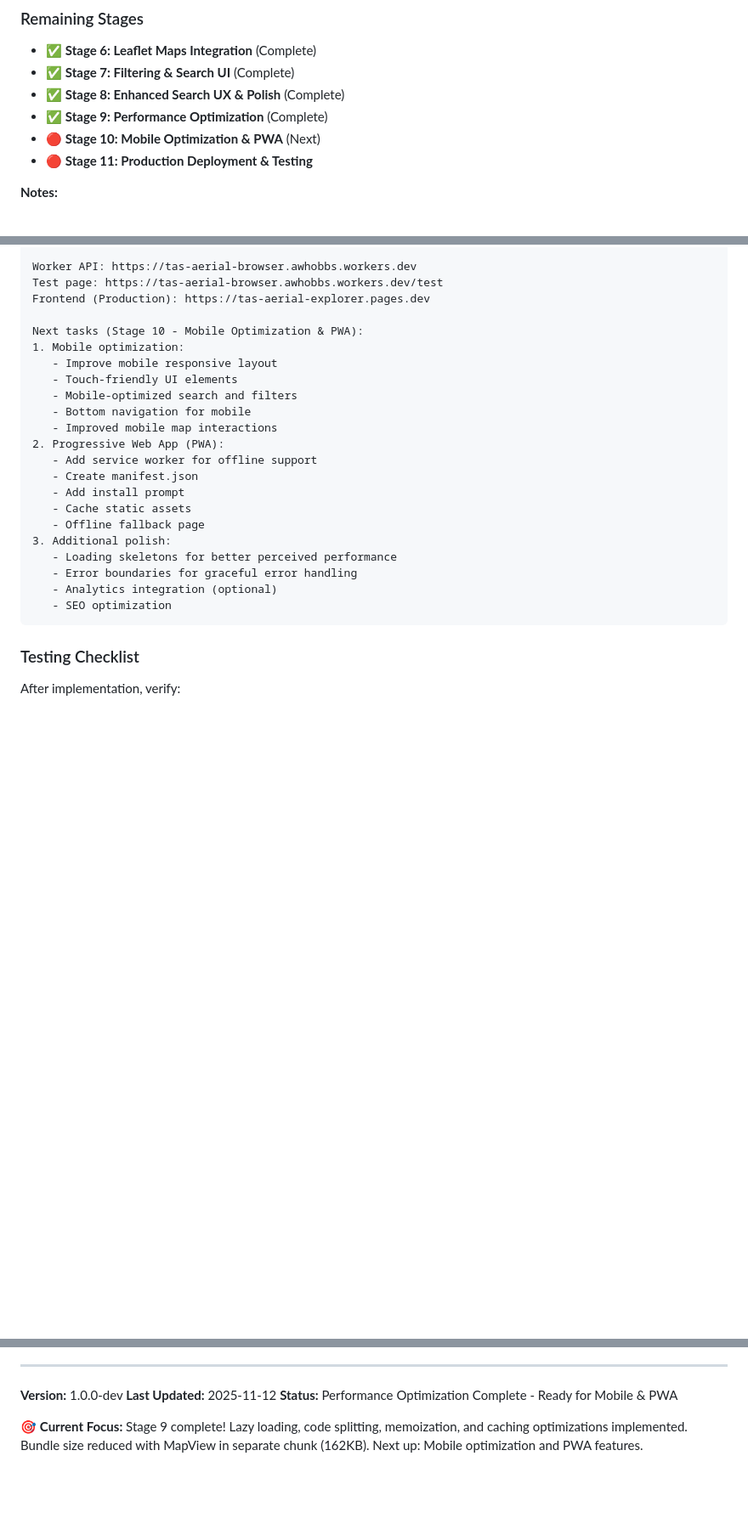
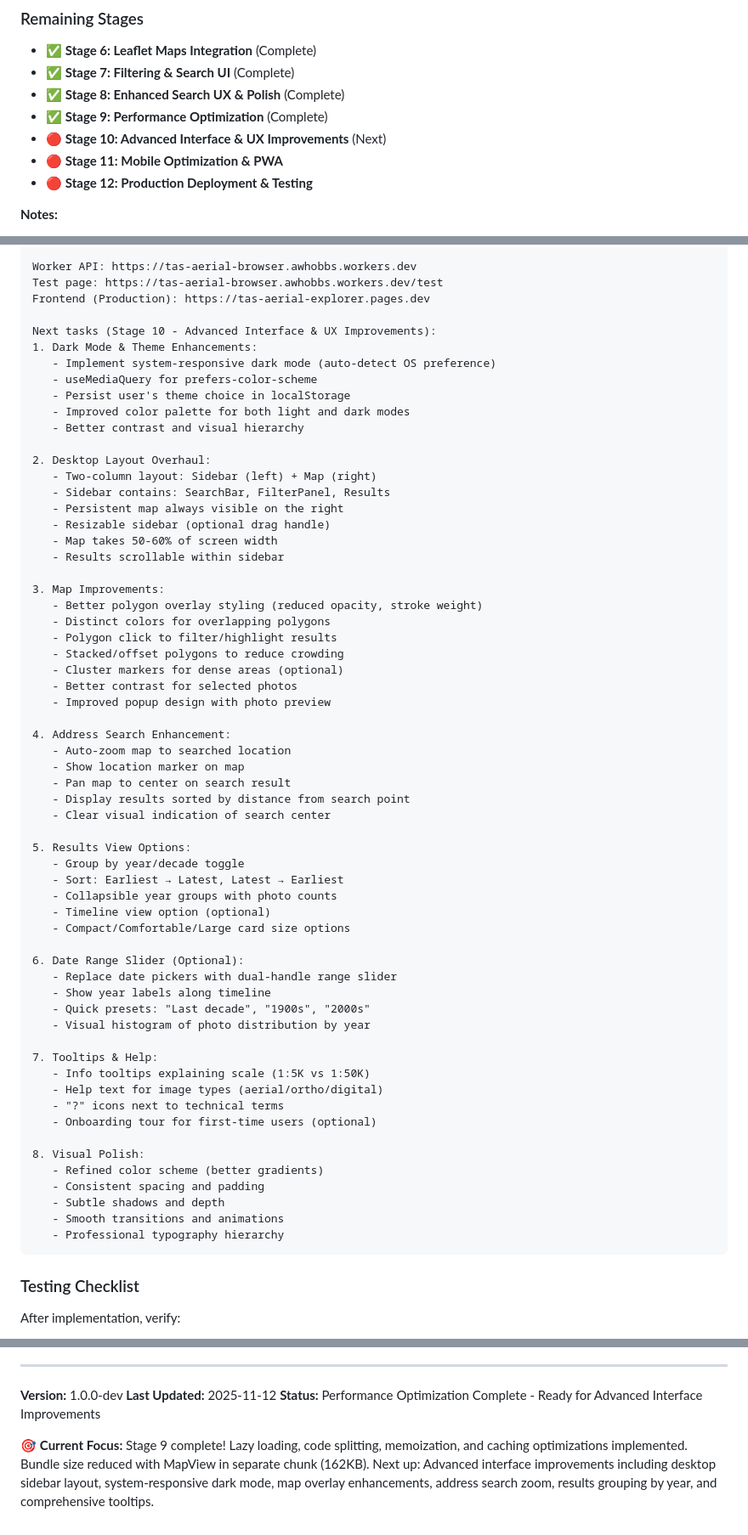
Before and after one commit to awhobbs87/aerial-image-browser, a Markdown page: guide.md, 3 parts joined by grey strips. Shown at 85% size. GitHub-like rendering; blank space fills up the shorter version.

Commit message:
docs: update Stage 10 to focus on advanced interface improvements
Refocused Stage 10 from Mobile/PWA to Advanced Interface & UX improvements:
- System-responsive dark mode
- Desktop sidebar layout with persistent map
- Map overlay improvements (reduced crowding, better contrast)
- Address search with auto-zoom to location
- Results grouping by year/decade
- Tooltips explaining scales and resolutions
- Date range slider option
- Overall visual polish and color refinements

Moved Mobile/PWA features to Stage 11.

🤖 Generated with [Claude Code](https://claude.com/claude-code)

Co-Authored-By: Claude <noreply@anthropic.com>

````diff
--- a/guide.md
+++ b/guide.md
@@ -902,8 +902,9 @@ git push
 - ✅ **Stage 7: Filtering & Search UI** (Complete)
 - ✅ **Stage 8: Enhanced Search UX & Polish** (Complete)
 - ✅ **Stage 9: Performance Optimization** (Complete)
-- 🔴 **Stage 10: Mobile Optimization & PWA** (Next)
-- 🔴 **Stage 11: Production Deployment & Testing**
+- 🔴 **Stage 10: Advanced Interface & UX Improvements** (Next)
+- 🔴 **Stage 11: Mobile Optimization & PWA**
+- 🔴 **Stage 12: Production Deployment & Testing**
 
 **Notes:**
 
@@ -1112,24 +1113,63 @@ Worker API: https://tas-aerial-browser.awhobbs.workers.dev
 Test page: https://tas-aerial-browser.awhobbs.workers.dev/test
 Frontend (Production): https://tas-aerial-explorer.pages.dev
 
-Next tasks (Stage 10 - Mobile Optimization & PWA):
-1. Mobile optimization:
-   - Improve mobile responsive layout
-   - Touch-friendly UI elements
-   - Mobile-optimized search and filters
-   - Bottom navigation for mobile
-   - Improved mobile map interactions
-2. Progressive Web App (PWA):
-   - Add service worker for offline support
-   - Create manifest.json
-   - Add install prompt
-   - Cache static assets
-   - Offline fallback page
-3. Additional polish:
-   - Loading skeletons for better perceived performance
-   - Error boundaries for graceful error handling
-   - Analytics integration (optional)
-   - SEO optimization
+Next tasks (Stage 10 - Advanced Interface & UX Improvements):
+1. Dark Mode & Theme Enhancements:
+   - Implement system-responsive dark mode (auto-detect OS preference)
+   - useMediaQuery for prefers-color-scheme
+   - Persist user's theme choice in localStorage
+   - Improved color palette for both light and dark modes
+   - Better contrast and visual hierarchy
+
+2. Desktop Layout Overhaul:
+   - Two-column layout: Sidebar (left) + Map (right)
+   - Sidebar contains: SearchBar, FilterPanel, Results
+   - Persistent map always visible on the right
+   - Resizable sidebar (optional drag handle)
+   - Map takes 50-60% of screen width
+   - Results scrollable within sidebar
+
+3. Map Improvements:
+   - Better polygon overlay styling (reduced opacity, stroke weight)
+   - Distinct colors for overlapping polygons
+   - Polygon click to filter/highlight results
+   - Stacked/offset polygons to reduce crowding
+   - Cluster markers for dense areas (optional)
+   - Better contrast for selected photos
+   - Improved popup design with photo preview
+
+4. Address Search Enhancement:
+   - Auto-zoom map to searched location
+   - Show location marker on map
+   - Pan map to center on search result
+   - Display results sorted by distance from search point
+   - Clear visual indication of search center
+
+5. Results View Options:
+   - Group by year/decade toggle
+   - Sort: Earliest → Latest, Latest → Earliest
+   - Collapsible year groups with photo counts
+   - Timeline view option (optional)
+   - Compact/Comfortable/Large card size options
+
+6. Date Range Slider (Optional):
+   - Replace date pickers with dual-handle range slider
+   - Show year labels along timeline
+   - Quick presets: "Last decade", "1900s", "2000s"
+   - Visual histogram of photo distribution by year
+
+7. Tooltips & Help:
+   - Info tooltips explaining scale (1:5K vs 1:50K)
+   - Help text for image types (aerial/ortho/digital)
+   - "?" icons next to technical terms
+   - Onboarding tour for first-time users (optional)
+
+8. Visual Polish:
+   - Refined color scheme (better gradients)
+   - Consistent spacing and padding
+   - Subtle shadows and depth
+   - Smooth transitions and animations
+   - Professional typography hierarchy
 ```
 
 ### Testing Checklist
@@ -1175,6 +1215,6 @@ After implementation, verify:
 
 **Version:** 1.0.0-dev
 **Last Updated:** 2025-11-12
-**Status:** Performance Optimization Complete - Ready for Mobile & PWA
+**Status:** Performance Optimization Complete - Ready for Advanced Interface Improvements
 
-🎯 **Current Focus:** Stage 9 complete! Lazy loading, code splitting, memoization, and caching optimizations implemented. Bundle size reduced with MapView in separate chunk (162KB). Next up: Mobile optimization and PWA features.
+🎯 **Current Focus:** Stage 9 complete! Lazy loading, code splitting, memoization, and caching optimizations implemented. Bundle size reduced with MapView in separate chunk (162KB). Next up: Advanced interface improvements including desktop sidebar layout, system-responsive dark mode, map overlay enhancements, address search zoom, results grouping by year, and comprehensive tooltips.
````
